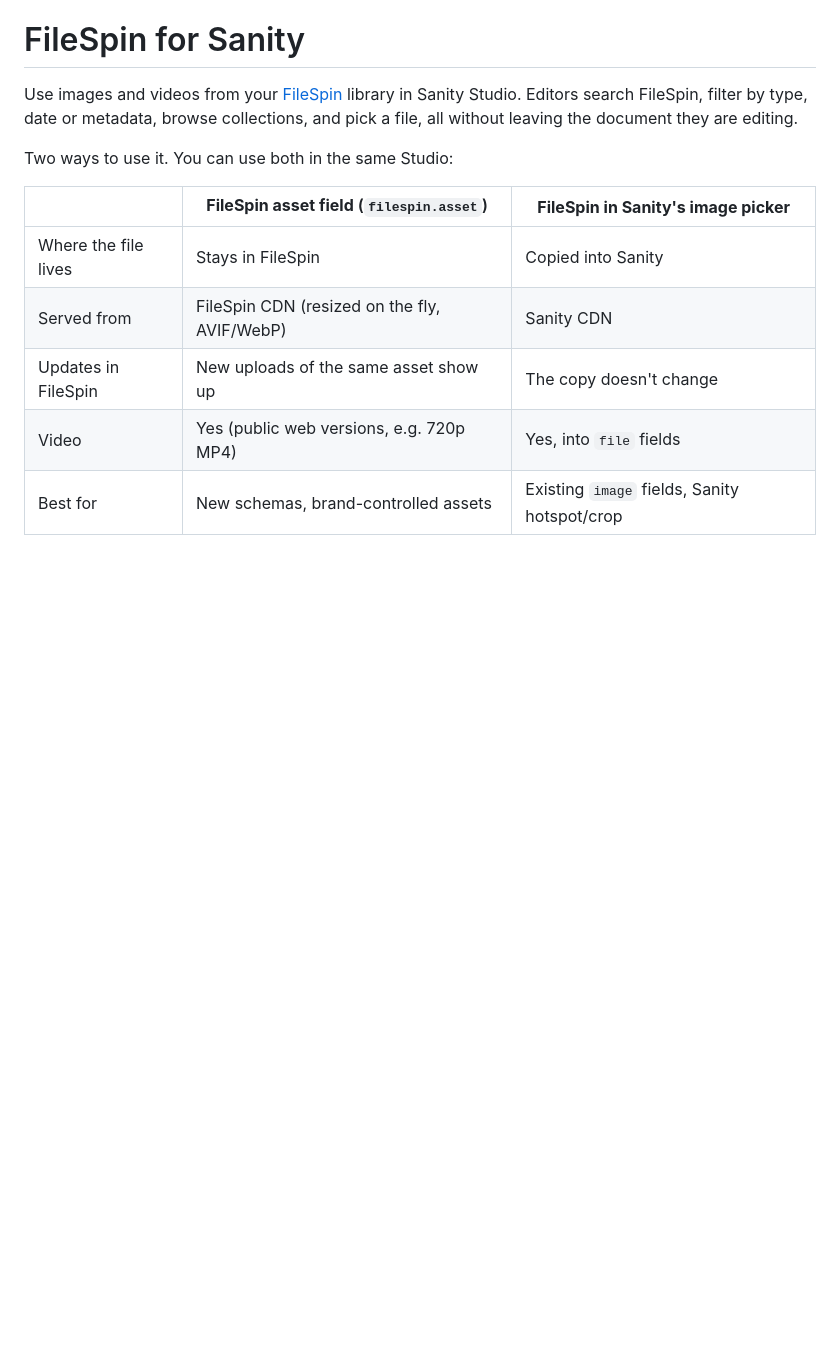
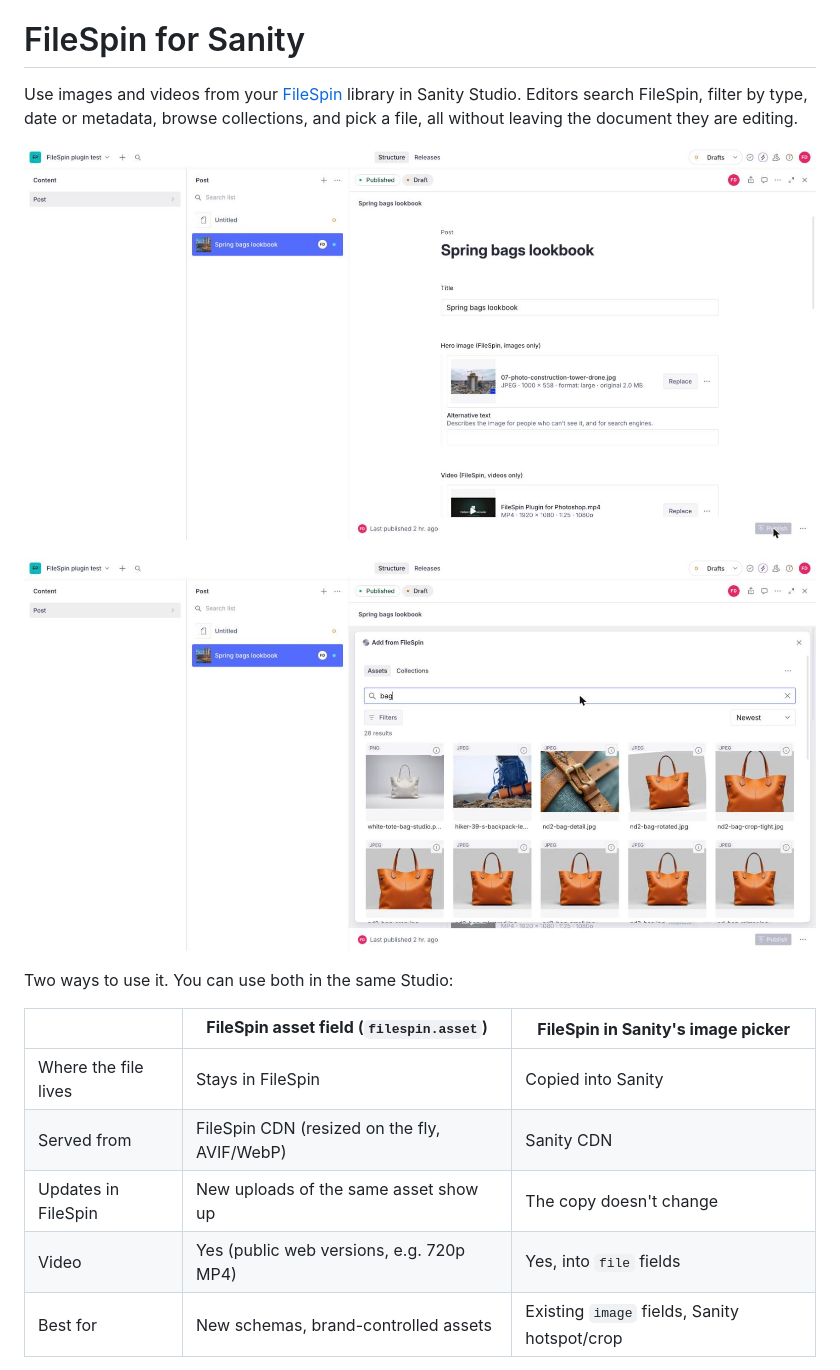
Before and after one commit to FileSpin-io/sanity-plugin-filespin, a Markdown page: README.md, the part around the change. GitHub-like rendering; pictures changed too: docs/screenshots/1-filled-fields.jpg (added), docs/screenshots/2-picker-search.jpg (added); blank space fills up the shorter version.

Commit message:
README screenshots
Co-Authored-By: Claude Opus 5.5 <noreply@anthropic.com>

```diff
--- a/README.md
+++ b/README.md
@@ -4,6 +4,10 @@ Use images and videos from your [FileSpin](https://www.filespin.io) library in
 Sanity Studio. Editors search FileSpin, filter by type, date or metadata, browse
 collections, and pick a file, all without leaving the document they are
 editing.
+
+![FileSpin images and a video in a Sanity document](https://raw.githubusercontent.com/FileSpin-io/sanity-plugin-filespin/main/docs/screenshots/1-filled-fields.jpg)
+
+![Searching FileSpin from Sanity Studio](https://raw.githubusercontent.com/FileSpin-io/sanity-plugin-filespin/main/docs/screenshots/2-picker-search.jpg)
 
 Two ways to use it. You can use both in the same Studio:
 
```
Also changed, not shown: docs/screenshots/3-asset-details.jpg (added), docs/screenshots/4-sanity-image-menu.jpg (added).
